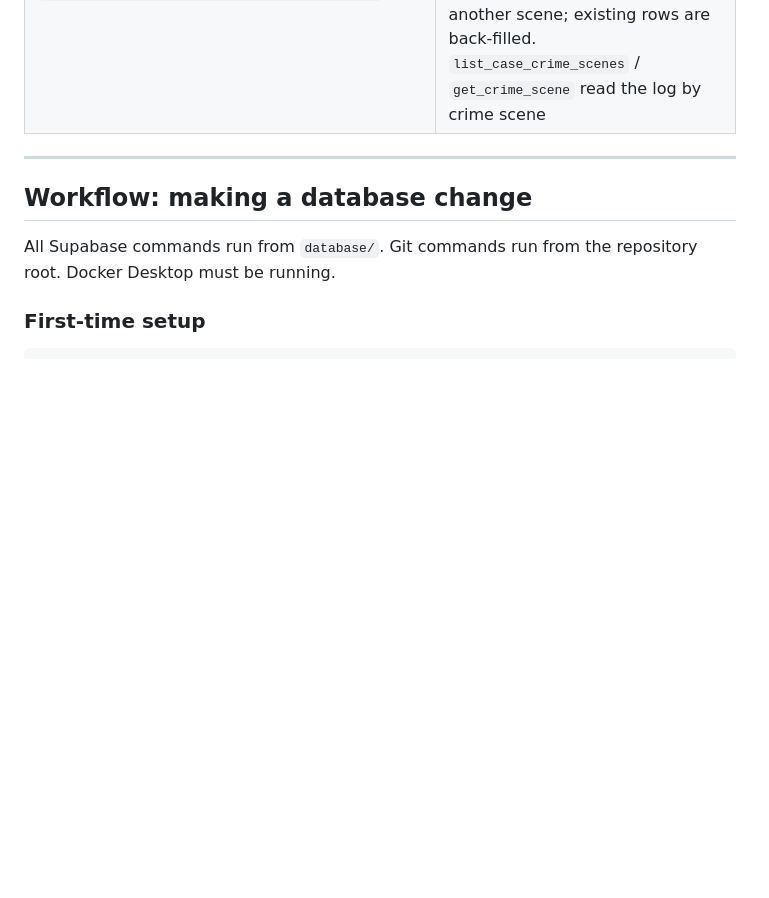
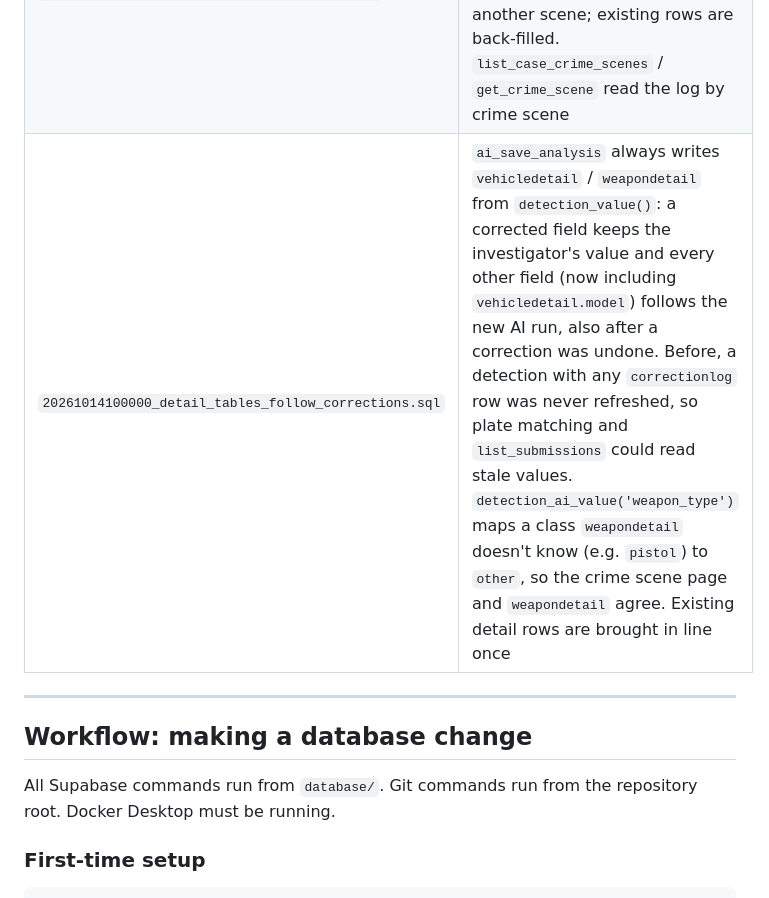
Before and after one commit to MeanBanana/cit-event-capture, a Markdown page: database/README.md, the part around the change. Drawn GitHub-style; blank space fills up the shorter version.

Commit message:
Documented the detail tables migration in the database README
Co-Authored-By: Claude Opus 5.5 <noreply@anthropic.com>

```diff
--- a/database/README.md
+++ b/database/README.md
@@ -499,6 +499,7 @@ await supabase.rpc('accept_suggested_matches', params: {
 | `20261012100200_case_suggestion_rule.sql` | New suggestion rule in `match_incidents()`: within 1 km and 14 days, or the same / 1-character-off plate; "may show Person 2" reason from the appearance fingerprints |
 | `20261013100000_crime_scenes_and_corrections.sql` | Crime scenes inside a case and investigator corrections: `list_case_crime_scenes` (case page cards: description, location, suspects / vehicles / weapons, analysis status), `get_crime_scene` (files, every detection with its correctable fields, corrections log), `correct_detection` (the only way to change AI findings; logged in `correctionlog` with `fieldname` / `note`; refused while the AI is still analysing the footage). `detection.corrections` keeps corrected values through re-analysis; the worker uses them (`ai_member`) and leaves dismissed detections out of the case (`ai_load_submission`, `detection_keep_dismissed_out`). App users lose direct write access to `vehicledetail`, `weapondetail` and `correctionlog` |
 | `20261013110000_correctionlog_crimescene.sql` | `correctionlog.incidentid` (NOT NULL, FK → `crimescene`): every correction is linked to its crime scene directly. Filled in by a trigger from the corrected detection, so it can't point at another scene; existing rows are back-filled. `list_case_crime_scenes` / `get_crime_scene` read the log by crime scene |
+| `20261014100000_detail_tables_follow_corrections.sql` | `ai_save_analysis` always writes `vehicledetail` / `weapondetail` from `detection_value()`: a corrected field keeps the investigator's value and every other field (now including `vehicledetail.model`) follows the new AI run, also after a correction was undone. Before, a detection with any `correctionlog` row was never refreshed, so plate matching and `list_submissions` could read stale values. `detection_ai_value('weapon_type')` maps a class `weapondetail` doesn't know (e.g. `pistol`) to `other`, so the crime scene page and `weapondetail` agree. Existing detail rows are brought in line once |
 
 ---
 
```
